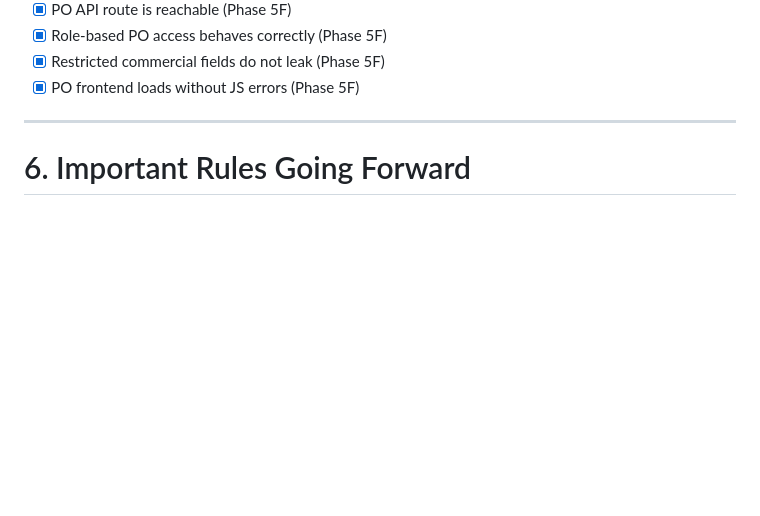
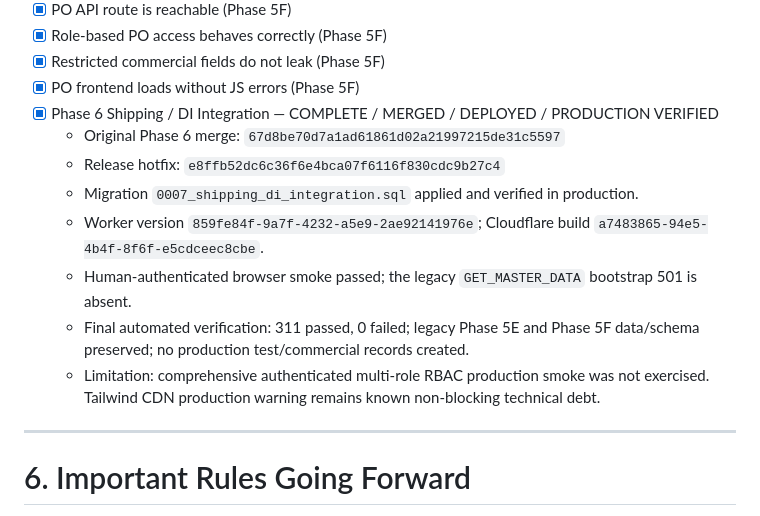
Before and after one commit to MaDeaw111/Sales-support-app, a Markdown page: docs/PROJECT_STATUS.md, the part around the change. GitHub-like rendering; blank space fills up the shorter version.

Commit message:
docs: mark Phase 6 production release verified

```diff
--- a/docs/PROJECT_STATUS.md
+++ b/docs/PROJECT_STATUS.md
@@ -467,6 +467,14 @@ Next Action:
 - [x] Role-based PO access behaves correctly (Phase 5F)
 - [x] Restricted commercial fields do not leak (Phase 5F)
 - [x] PO frontend loads without JS errors (Phase 5F)
+- [x] Phase 6 Shipping / DI Integration — COMPLETE / MERGED / DEPLOYED / PRODUCTION VERIFIED
+  - Original Phase 6 merge: `67d8be70d7a1ad61861d02a21997215de31c5597`
+  - Release hotfix: `e8ffb52dc6c36f6e4bca07f6116f830cdc9b27c4`
+  - Migration `0007_shipping_di_integration.sql` applied and verified in production.
+  - Worker version `859fe84f-9a7f-4232-a5e9-2ae92141976e`; Cloudflare build `a7483865-94e5-4b4f-8f6f-e5cdceec8cbe`.
+  - Human-authenticated browser smoke passed; the legacy `GET_MASTER_DATA` bootstrap 501 is absent.
+  - Final automated verification: 311 passed, 0 failed; legacy Phase 5E and Phase 5F data/schema preserved; no production test/commercial records created.
+  - Limitation: comprehensive authenticated multi-role RBAC production smoke was not exercised. Tailwind CDN production warning remains known non-blocking technical debt.
 
 ---
 
```
